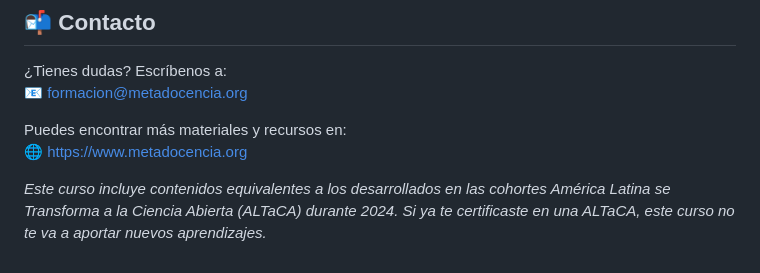
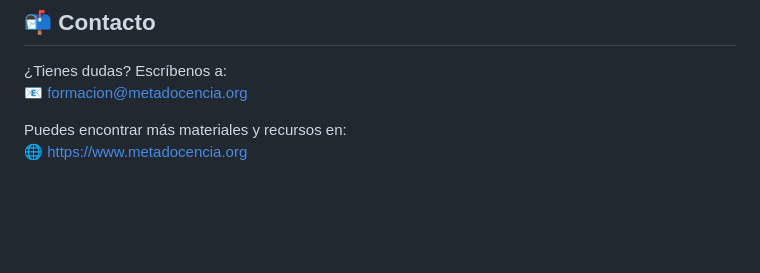
Before and after one commit to MetaDocencia/herramientas-de-ciencia-abierta-abril-2026, a Markdown page: index.md, the part around the change. Drawn GitHub-style; blank space fills up the shorter version.

```diff
--- a/index.md
+++ b/index.md
@@ -105,6 +105,3 @@ Esta formación es gratuita gracias al subsidio de la NASA **80NSSC23K0854** (DO
 
 Puedes encontrar más materiales y recursos en:
 🌐 https://www.metadocencia.org
-
-
-*Este curso incluye contenidos equivalentes a los desarrollados en las cohortes América Latina se Transforma a la Ciencia Abierta (ALTaCA) durante 2024. Si ya te certificaste en una ALTaCA, este curso no te va a aportar nuevos aprendizajes.*
```
